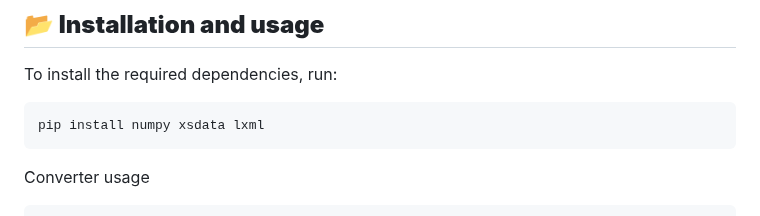
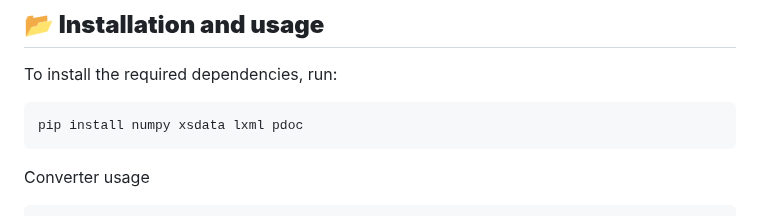
Before and after one commit to JOyagdol/citygml_parser, a Markdown page: README.md, the part around the change. Rendered like a GitHub page.

````diff
--- a/README.md
+++ b/README.md
@@ -23,7 +23,7 @@ Version 0.1
 To install the required dependencies, run:
 
 ```bash
-pip install numpy xsdata lxml
+pip install numpy xsdata lxml pdoc
 ```
 Converter usage
 ```bash
````
